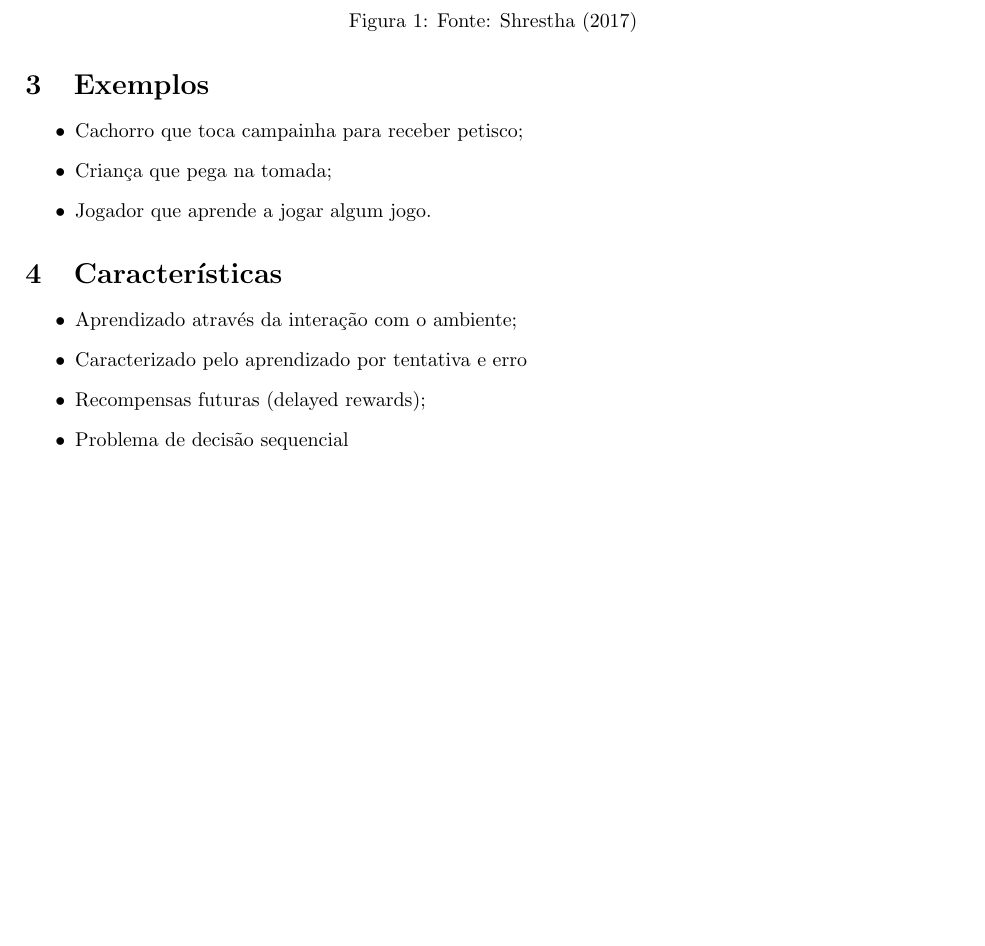
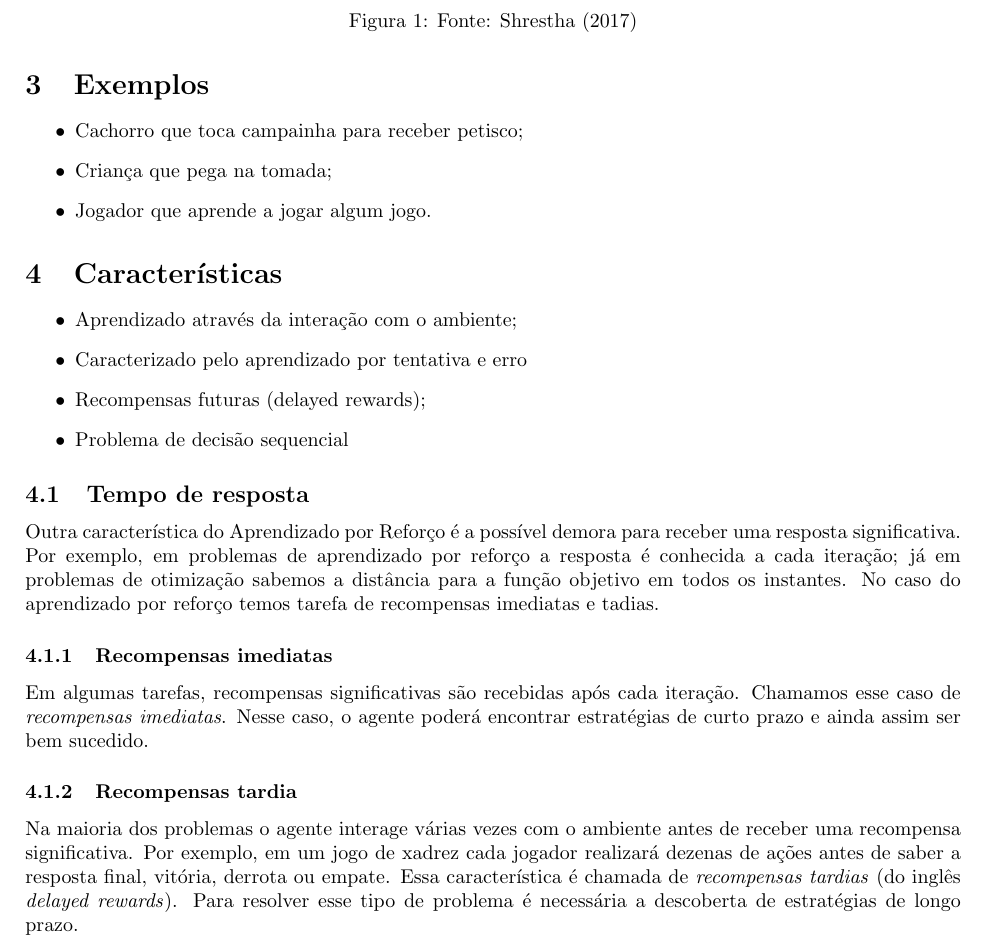
Before and after one commit to paulobruno/RLStudyNotes, a LaTeX document (tex/01_Introducao.tex): part of page 2 of 3 before the commit and part of page 2 of 4 after it, cut so that both start at the same text, the shorter picture padded with empty space. Compiled offline with pdfLaTeX.

Commit message:
Delayed and immediate rewards explanation

```diff
--- a/tex/01_Introducao.tex
+++ b/tex/01_Introducao.tex
@@ -130,6 +130,18 @@
             \item Problema de decisão sequencial
         \end{itemize}
 
+        \subsection{Tempo de resposta}
+
+            Outra característica do Aprendizado por Reforço é a possível demora para receber uma resposta significativa. Por exemplo, em problemas de aprendizado por reforço a resposta é conhecida a cada iteração; já em problemas de otimização sabemos a distância para a função objetivo em todos os instantes. No caso do aprendizado por reforço temos tarefa de recompensas imediatas e tadias.
+
+            \subsubsection{Recompensas imediatas}
+
+                Em algumas tarefas, recompensas significativas são recebidas após cada iteração. Chamamos esse caso de \emph{recompensas imediatas}. Nesse caso, o agente poderá encontrar estratégias de curto prazo e ainda assim ser bem sucedido.
+
+            \subsubsection{Recompensas tardia}
+
+                Na maioria dos problemas o agente interage várias vezes com o ambiente antes de receber uma recompensa significativa. Por exemplo, em um jogo de xadrez cada jogador realizará dezenas de ações antes de saber a resposta final, vitória, derrota ou empate. Essa característica é chamada de \emph{recompensas tardias} (do inglês \emph{delayed rewards}). Para resolver esse tipo de problema é necessária a descoberta de estratégias de longo prazo.
+
     \section{Elementos}
 
         \begin{itemize}
```
